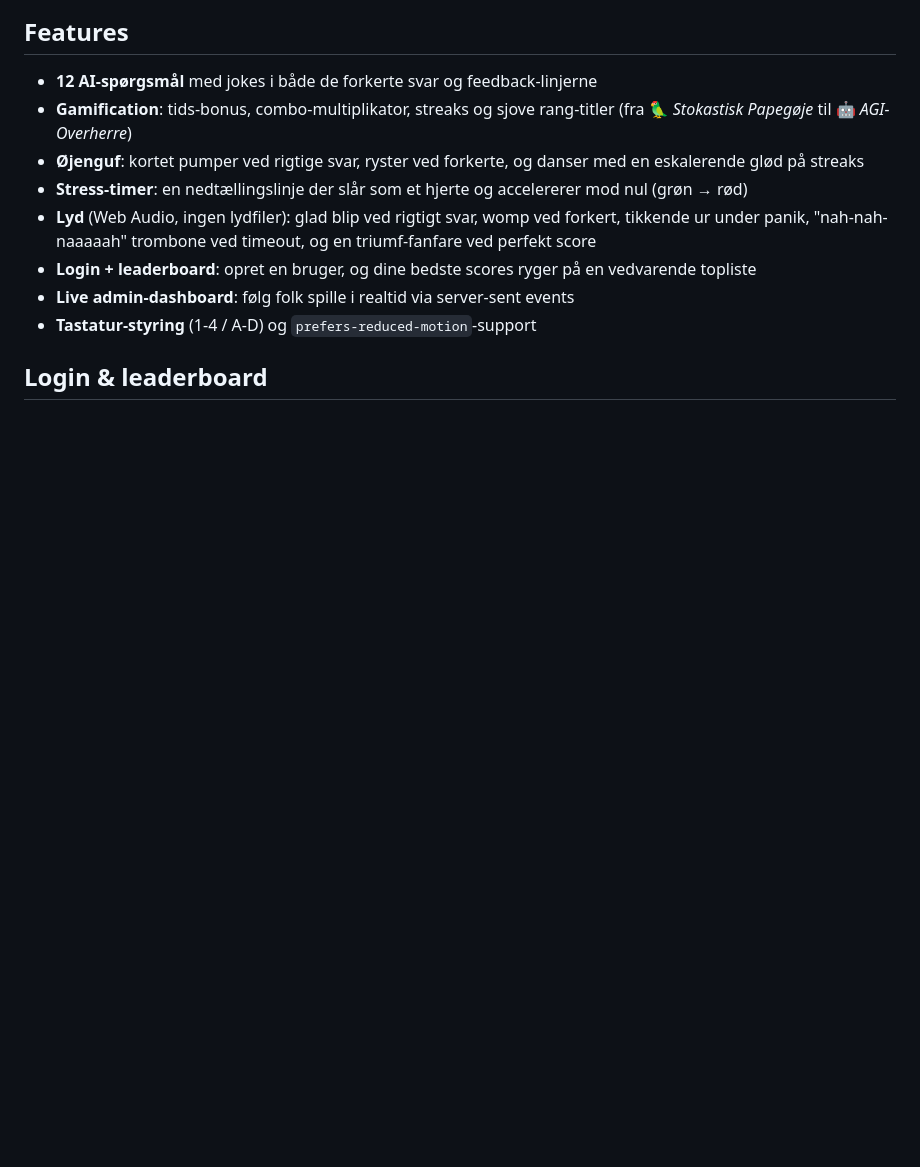
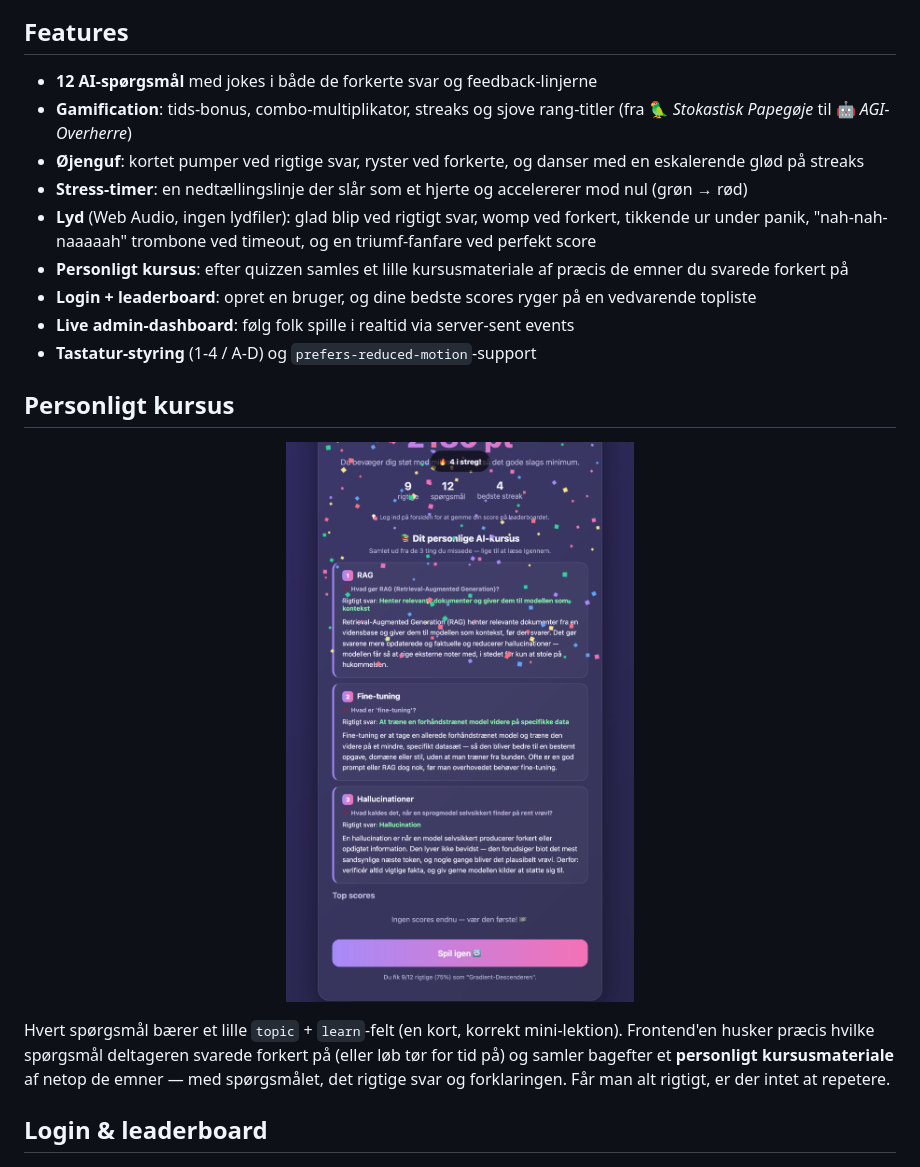
Before and after one commit to kiil/aiiq, a Markdown page: README.md, the part around the change. Drawn GitHub-style; pictures changed too: docs/course.png (added); blank space fills up the shorter version.

Commit message:
Tilføj personligt kursus samlet ud fra forkerte svar
Hvert spørgsmål får et topic + learn (mini-lektion) i backenden. Frontend'en
husker hvilke spørgsmål deltageren missede og samler bagefter et personligt
kursusmateriale af netop de emner — med spørgsmål, rigtigt svar og forklaring.

Co-Authored-By: Claude Opus 4.8 <noreply@anthropic.com>

```diff
--- a/README.md
+++ b/README.md
@@ -14,9 +14,18 @@ En lille web-app der tester din viden om kunstig intelligens — med gamificatio
 - **Øjenguf**: kortet pumper ved rigtige svar, ryster ved forkerte, og danser med en eskalerende glød på streaks
 - **Stress-timer**: en nedtællingslinje der slår som et hjerte og accelererer mod nul (grøn → rød)
 - **Lyd** (Web Audio, ingen lydfiler): glad blip ved rigtigt svar, womp ved forkert, tikkende ur under panik, "nah-nah-naaaaah" trombone ved timeout, og en triumf-fanfare ved perfekt score
+- **Personligt kursus**: efter quizzen samles et lille kursusmateriale af præcis de emner du svarede forkert på
 - **Login + leaderboard**: opret en bruger, og dine bedste scores ryger på en vedvarende topliste
 - **Live admin-dashboard**: følg folk spille i realtid via server-sent events
 - **Tastatur-styring** (1-4 / A-D) og `prefers-reduced-motion`-support
+
+## Personligt kursus
+
+<p align="center">
+  <img src="docs/course.png" alt="Personligt AI-kursus samlet ud fra forkerte svar" width="60%">
+</p>
+
+Hvert spørgsmål bærer et lille `topic` + `learn`-felt (en kort, korrekt mini-lektion). Frontend'en husker præcis hvilke spørgsmål deltageren svarede forkert på (eller løb tør for tid på) og samler bagefter et **personligt kursusmateriale** af netop de emner — med spørgsmålet, det rigtige svar og forklaringen. Får man alt rigtigt, er der intet at repetere.
 
 ## Login & leaderboard
 
```
Also changed, not shown: 2 other files.
